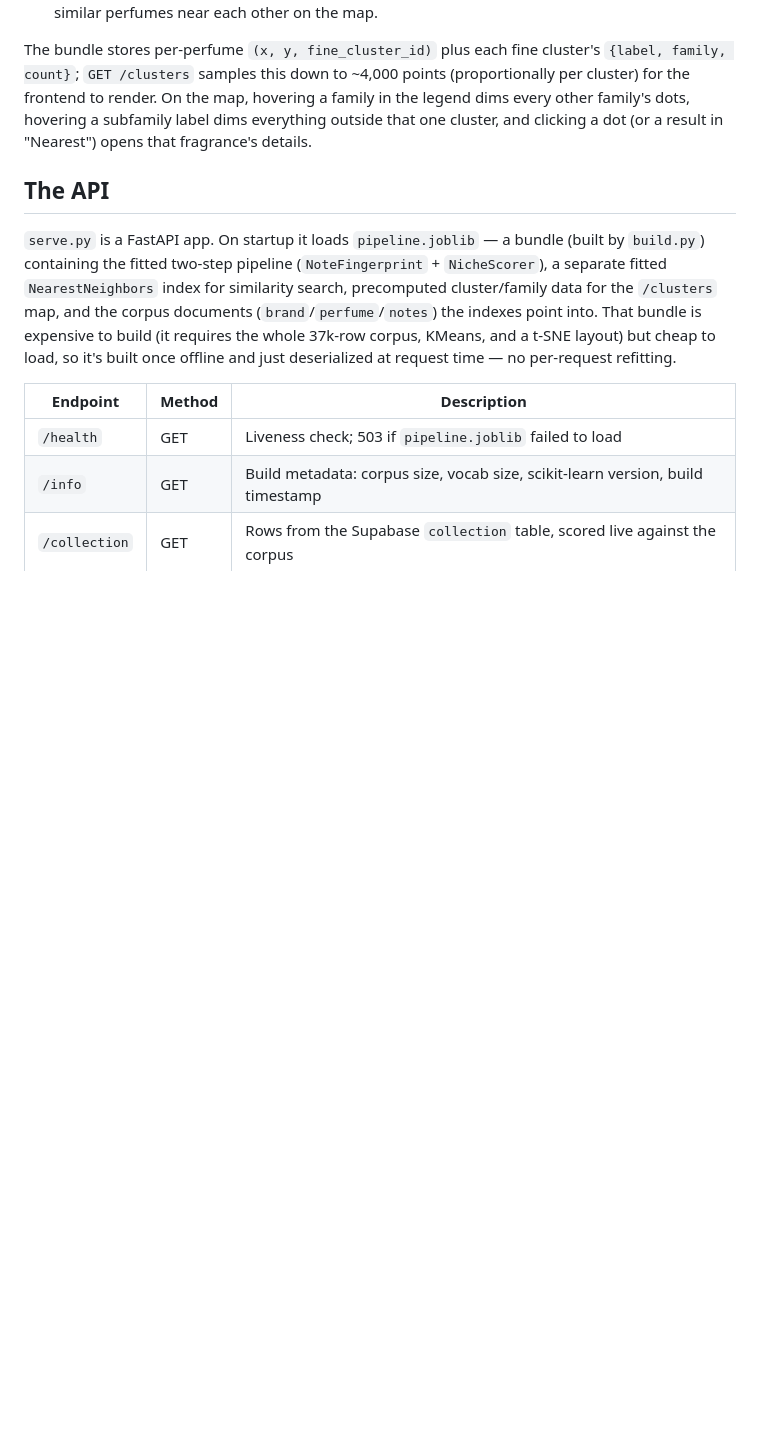
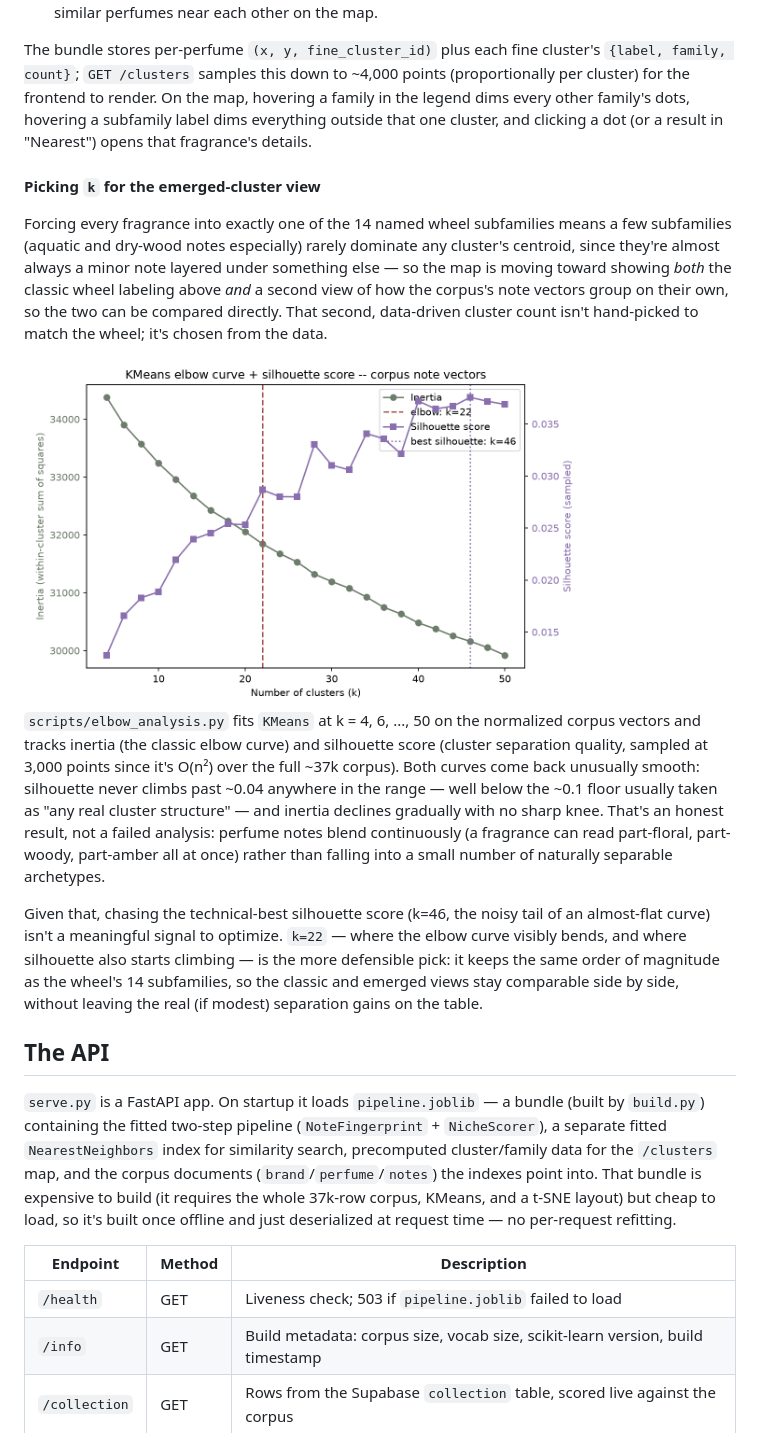
Before and after one commit to kpaters4/fragrance, a Markdown page: README.md, the part around the change. GitHub-like rendering; pictures changed too: docs/elbow-graph.png (added); blank space fills up the shorter version.

```diff
--- a/README.md
+++ b/README.md
@@ -53,6 +53,16 @@ Built by `compute_clusters()` in `build.py`, separately from the retrieval pipel
 3. Separately, `TruncatedSVD` then `t-SNE` reduce the same fingerprint vectors to 2D coordinates purely for plotting — this layout has no bearing on the cluster labels or families, it just lays similar perfumes near each other on the map.
 
 The bundle stores per-perfume `(x, y, fine_cluster_id)` plus each fine cluster's `{label, family, count}`; `GET /clusters` samples this down to ~4,000 points (proportionally per cluster) for the frontend to render. On the map, hovering a family in the legend dims every other family's dots, hovering a subfamily label dims everything outside that one cluster, and clicking a dot (or a result in "Nearest") opens that fragrance's details.
+
+#### Picking `k` for the emerged-cluster view
+
+Forcing every fragrance into exactly one of the 14 named wheel subfamilies means a few subfamilies (aquatic and dry-wood notes especially) rarely dominate any cluster's centroid, since they're almost always a minor note layered under something else — so the map is moving toward showing *both* the classic wheel labeling above *and* a second view of how the corpus's note vectors group on their own, so the two can be compared directly. That second, data-driven cluster count isn't hand-picked to match the wheel; it's chosen from the data.
+
+<img src="docs/elbow-graph.png" alt="KMeans elbow curve and silhouette score by cluster count" width="560" />
+
+`scripts/elbow_analysis.py` fits `KMeans` at k = 4, 6, ..., 50 on the normalized corpus vectors and tracks inertia (the classic elbow curve) and silhouette score (cluster separation quality, sampled at 3,000 points since it's O(n²) over the full ~37k corpus). Both curves come back unusually smooth: silhouette never climbs past ~0.04 anywhere in the range — well below the ~0.1 floor usually taken as "any real cluster structure" — and inertia declines gradually with no sharp knee. That's an honest result, not a failed analysis: perfume notes blend continuously (a fragrance can read part-floral, part-woody, part-amber all at once) rather than falling into a small number of naturally separable archetypes.
+
+Given that, chasing the technical-best silhouette score (k=46, the noisy tail of an almost-flat curve) isn't a meaningful signal to optimize. `k=22` — where the elbow curve visibly bends, and where silhouette also starts climbing — is the more defensible pick: it keeps the same order of magnitude as the wheel's 14 subfamilies, so the classic and emerged views stay comparable side by side, without leaving the real (if modest) separation gains on the table.
 
 ## The API
 
```
Also changed, not shown: 2 other files.
